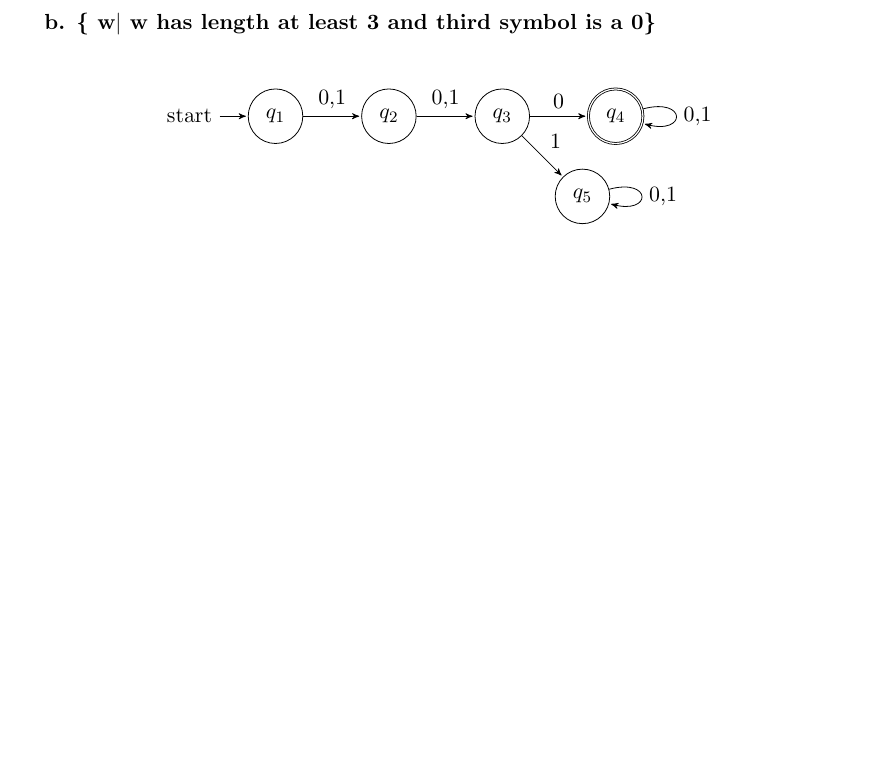
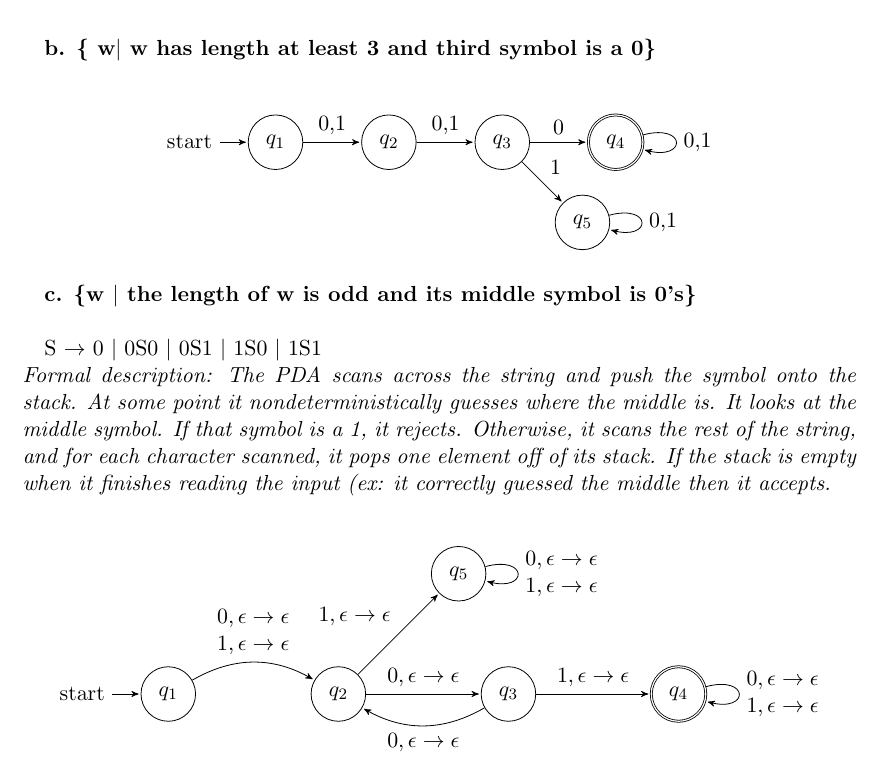
Before and after one commit to WilliamVo2/LateX-in-vS, a LaTeX document (nfa.tex): part of page 6 of 6, cut so that both start at the same text, the shorter picture padded with empty space. Compiled offline with pdfLaTeX.

Commit message:
added the length odd with middle 0's

```diff
--- a/nfa.tex
+++ b/nfa.tex
@@ -473,5 +473,31 @@ T $\rightarrow$ 0T $|$ 1T $|$ $\epsilon$ \\
  \end{tikzpicture}
 \end{center}
 
+\textbf{c. \{w $|$ the length of w is odd and its middle symbol is 0's\}}\\
+
+S $\rightarrow$ 0 $|$  0S0 $|$ 0S1 $|$ 1S0 $|$ 1S1 \\
+\textit{Formal description: The PDA scans across the string and push the symbol onto the stack. At some point it nondeterministically guesses where the middle is. It looks at the middle symbol. If that symbol is a 1, it rejects. Otherwise, it scans the rest of the string, and for each character scanned, it pops one element off of its stack. If the stack is empty when it finishes reading the input (ex: it correctly guessed the middle then it accepts.}\\
+
+\begin{center}
+\begin{tikzpicture}[>=stealth',shorten >=1pt,auto,node distance=3cm]
+% define the states in the machine
+  \node[initial,state] 	(q1)      				{$q_1$};
+  \node[state]  	(q2) [right of=q1]           	{$q_2$};
+  \node[state]         		(q3) [right of=q2]  	{$q_3$};
+  \node[state, accepting]    (q4) [right of=q3]  	{$q_4$};
+  \node[state]    (q5) [above right of=q2]  	{$q_5$};
+
+% define the links
+  \path[->] (q1)  edge [bend left, align=center] 	node {$0,\epsilon \rightarrow \epsilon$ \\ $1, \epsilon \rightarrow \epsilon$} 	(q2)
+        (q2) edge  	node {$0, \epsilon \rightarrow \epsilon$} 	(q3)
+             edge 	node {$1, \epsilon \rightarrow \epsilon$}  	(q5)
+        (q3) edge [bend left]  	node {$0, \epsilon \rightarrow \epsilon$} 	(q2)
+             edge   node {$1, \epsilon \rightarrow \epsilon$} (q4)
+         (q4) edge [loop right, align=center] node {$0, \epsilon \rightarrow \epsilon $ \\ $1, \epsilon \rightarrow \epsilon $} (q4)
+         (q5) edge [loop right, align=center] node {$0, \epsilon \rightarrow \epsilon$ \\ $1, \epsilon \rightarrow \epsilon$} (q5);
+
+\end{tikzpicture}
+\end{center}
+
 
 \end{document}
```
Also changed, not shown: README.md, nfa.pdf, 2 other files.
